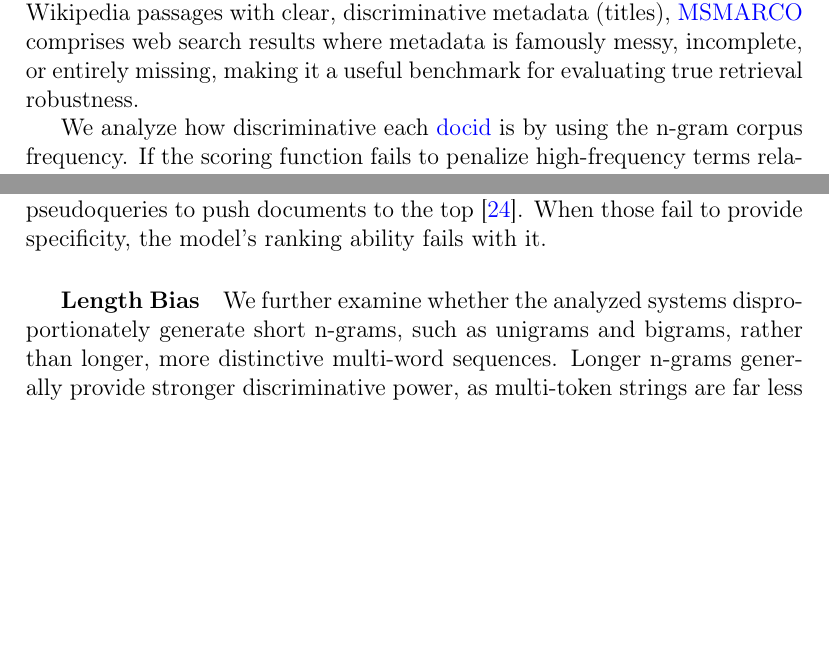
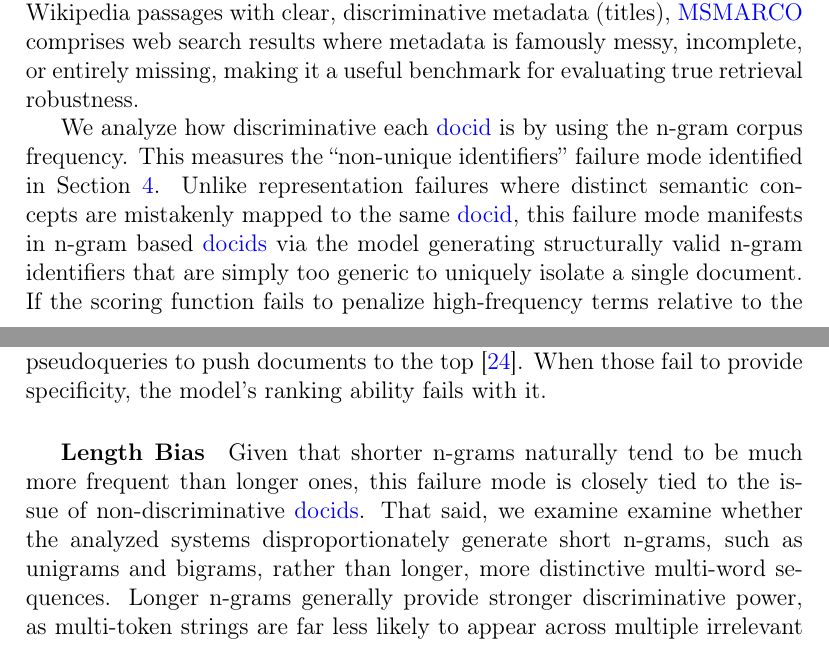
Before and after one commit to richietk/thesis, a LaTeX thesis (ThesisTemplateDPKM/struct.tex, which reads ThesisTemplateDPKM/main.tex): two parts of pages 24 and 26 of 53, joined at a grey line, cut so that both start at the same text, the shorter picture padded with empty space. Compiled offline with pdfLaTeX.

Commit message:
clarify btwn f1 and f2

```diff
--- a/ThesisTemplateDPKM/main.tex
+++ b/ThesisTemplateDPKM/main.tex
@@ -410,7 +410,7 @@ For our analyses we ran \gs{SEAL} and \gs{MINDER} on \gs{nq}, as well as \gs{MIN
 
 First and foremost, we wanted to analyze whether \gs{MINDER} is relying on output volume and heuristic post-hoc intersection rather than precise docID generation. We did so by analyzing \gs{MINDER} on \gs{nq} and \gs{MSMARCO}, alongside \gs{SEAL} on \gs{nq}. Unlike \gs{nq}, which is based on cleanly structured Wikipedia passages with clear, discriminative metadata (titles), \gs{MSMARCO} comprises web search results where metadata is famously messy, incomplete, or entirely missing, making it a useful benchmark for evaluating true retrieval robustness.
 
-We analyze how discriminative each \gs{docid} is by using the n-gram corpus frequency. If the scoring function fails to penalize high-frequency terms relative to the model's confidence, the model might get stuck in a local optimum of generating generic words. Tuning models to prefer more discriminative terms is vital, as rare n-grams provide strong evidence for specific documents, while common n-grams match thousands of topically-related passages, diluting the score, and makes the model fall back on triangulating the answer from several common n-grams instead of directly generating its identifier.
+We analyze how discriminative each \gs{docid} is by using the n-gram corpus frequency. This measures the ``non-unique identifiers'' failure mode identified in Section \ref{sec:proposed-failure-taxonomy}. Unlike representation failures where distinct semantic concepts are mistakenly mapped to the same \gs{docid}, this failure mode manifests in n-gram based \gp{docid} via the model generating structurally valid n-gram identifiers that are simply too generic to uniquely isolate a single document. If the scoring function fails to penalize high-frequency terms relative to the model's confidence, the model might get stuck in a local optimum of generating generic words. This is an issue, as rare n-grams provide stronger evidence for specific passages, while common n-grams match thousands of topically-related ones, diluting the score, and make the model fall back on triangulating the answer from several common n-grams instead of directly generating its identifier.
 
 Across 6,515 queries for \gs{nq} and 6,980 queries for \gs{MSMARCO}, the average corpus frequency of the top-5 scored n-grams for the top-1 retrieved passage is 28,753 for \gs{SEAL} (NQ), 21,310 for \gs{MINDER} (NQ), and 42,380 for \gs{MINDER} (MSMARCO). The mean frequency across \textit{all} generated n-grams for such passages is 382,136, 498,399, and 476,277, respectively. $k=5$ was arbitrarily selected as a representation of the n-grams with the strongest influence on the passage's overall score. The deciles signify the mean frequency of the top-5 n-gram for the highest-ranked retrieved queries. We chose this to ensure that the deciles capture the overall retrieval ``ethos'' of each query. Individual misranks do not meaningfully affect the decile distribution.
 
@@ -466,7 +466,7 @@ This is strongly supported by Spearman correlations: average top-5 n-gram freque
 
 \subparagraph{Length Bias}
 \label{par:len-bias}
-We further examine whether the analyzed systems disproportionately generate short n-grams, such as unigrams and bigrams, rather than longer, more distinctive multi-word sequences. Longer n-grams generally provide stronger discriminative power, as multi-token strings are far less likely to appear across multiple irrelevant passages.
+Given that shorter n-grams naturally tend to be much more frequent than longer ones, this failure mode is closely tied to the issue of non-discriminative \gp{docid}. That said, we examine examine whether the analyzed systems disproportionately generate short n-grams, such as unigrams and bigrams, rather than longer, more distinctive multi-word sequences. Longer n-grams generally provide stronger discriminative power, as multi-token strings are far less likely to appear across multiple irrelevant passages.
 
 We quantify this scoring bias by measuring the fraction of generated n-grams that consist of a single token for the top-retrieved passages. Across all queries, the mean unigram proportion is $0.869 \pm 0.066$ for \gs{SEAL} (NQ), $0.853 \pm 0.071$ for \gs{MINDER} (NQ), and $0.855 \pm 0.106$ for \gs{MINDER} (MSMARCO). The average absolute n-gram length is $1.28$ words for \gs{SEAL}, $1.48$ for \gs{MINDER} NQ, and $1.45$ for \gs{MINDER} MSMARCO. This indicates that more than four-fifths of generated n-grams are unigrams.
 
```
